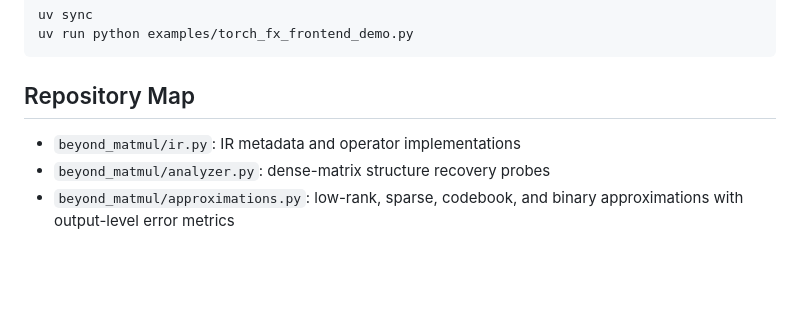
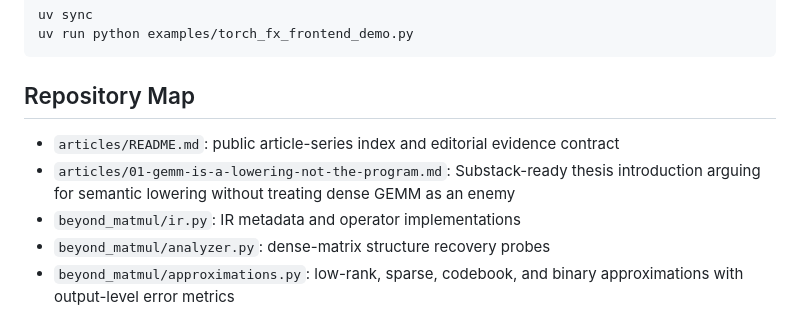
Before and after one commit to alexlopashev/beyond-matmul, a Markdown page: README.md, the part around the change. Rendered like a GitHub page; blank space fills up the shorter version.

Commit message:
Introduce Beyond Matmul article series

```diff
--- a/README.md
+++ b/README.md
@@ -50,6 +50,11 @@ uv run python examples/torch_fx_frontend_demo.py
 
 ## Repository Map
 
+- `articles/README.md`: public article-series index and editorial evidence
+  contract
+- `articles/01-gemm-is-a-lowering-not-the-program.md`: Substack-ready thesis
+  introduction arguing for semantic lowering without treating dense GEMM as an
+  enemy
 - `beyond_matmul/ir.py`: IR metadata and operator implementations
 - `beyond_matmul/analyzer.py`: dense-matrix structure recovery probes
 - `beyond_matmul/approximations.py`: low-rank, sparse, codebook, and binary
```
Also changed, not shown: articles/01-gemm-is-a-lowering-not-the-program.md (added, +243 -0 lines), articles/README.md (added, +38 -0 lines).
